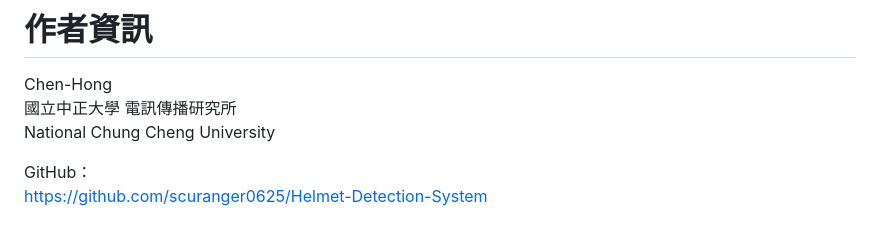
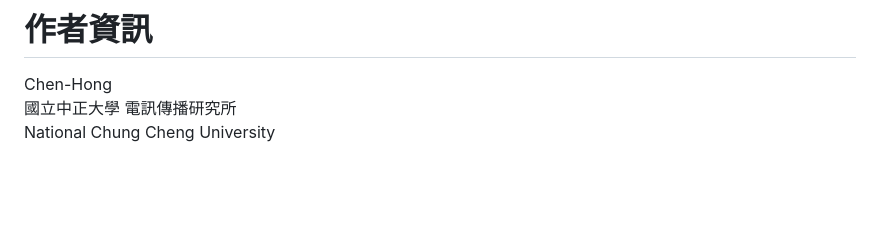
Before and after one commit to scuranger0625/Helmet-Detection-SystemV2, a Markdown page: README.md, the part around the change. GitHub-like rendering; blank space fills up the shorter version.

```diff
--- a/README.md
+++ b/README.md
@@ -260,6 +260,3 @@ BOS 的核心思想是：
 Chen-Hong
 國立中正大學 電訊傳播研究所
 National Chung Cheng University
-
-GitHub：
-https://github.com/scuranger0625/Helmet-Detection-System
```
